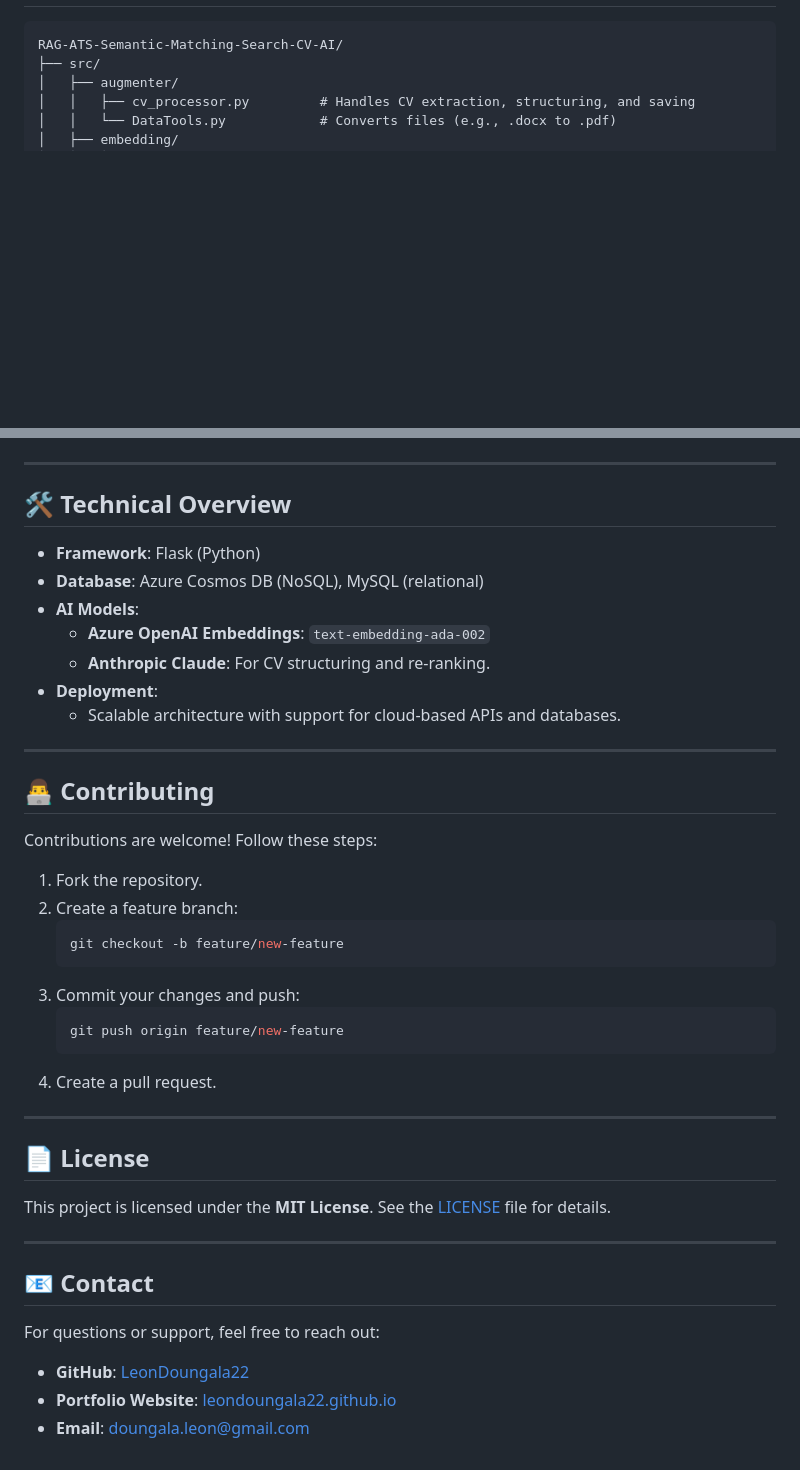
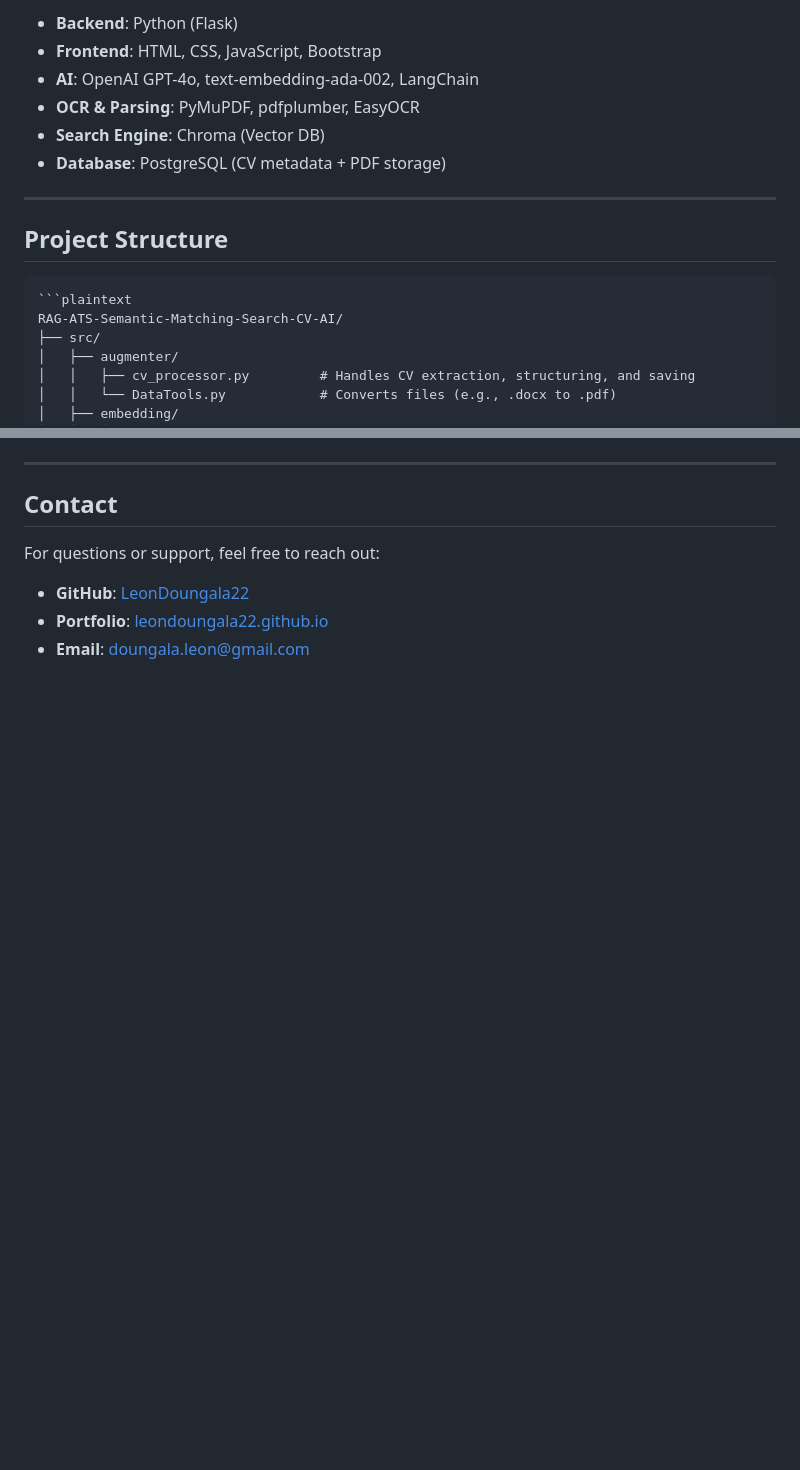
Before and after one commit to leondoungala22/RAG-ATS-Semantic-matching-search-cv-ai-v1.0.0, a Markdown page: README.md, 2 parts joined by grey strips. Rendered like a GitHub page; blank space fills up the shorter version.

````diff
--- a/README.md
+++ b/README.md
@@ -17,4 +26,16 @@
 
+- **Backend**: Python (Flask)
+- **Frontend**: HTML, CSS, JavaScript, Bootstrap
+- **AI**: OpenAI GPT-4o, text-embedding-ada-002, LangChain
+- **OCR & Parsing**: PyMuPDF, pdfplumber, EasyOCR
+- **Search Engine**: Chroma (Vector DB)
+- **Database**: PostgreSQL (CV metadata + PDF storage)
+
+---
+
+## Project Structure
+
+```
 ```plaintext
 RAG-ATS-Semantic-Matching-Search-CV-AI/
 ├── src/
@@ -115,43 +124,10 @@ RAG-ATS-Semantic-Matching-Search-CV-AI/
 
 ---
 
-## 🛠 **Technical Overview**
-
-- **Framework**: Flask (Python)
-- **Database**: Azure Cosmos DB (NoSQL), MySQL (relational)
-- **AI Models**:
-  - **Azure OpenAI Embeddings**: `text-embedding-ada-002`
-  - **Anthropic Claude**: For CV structuring and re-ranking.
-- **Deployment**:
-  - Scalable architecture with support for cloud-based APIs and databases.
-
----
-
-## 👨‍💻 **Contributing**
-
-Contributions are welcome! Follow these steps:
-1. Fork the repository.
-2. Create a feature branch:
-   ```bash
-   git checkout -b feature/new-feature
-   ```
-3. Commit your changes and push:
-   ```bash
-   git push origin feature/new-feature
-   ```
-4. Create a pull request.
-
----
-
-## 📄 **License**
-
-This project is licensed under the **MIT License**. See the [LICENSE](LICENSE) file for details.
-
----
-
-## 📧 **Contact**
+## Contact
 
 For questions or support, feel free to reach out:
+
 - **GitHub**: [LeonDoungala22](https://github.com/LeonDoungala22)
-- **Portfolio Website**: [leondoungala22.github.io](https://leondoungala22.github.io/doungala.leon.github.io/)
-- **Email**: [doungala.leon@gmail.com](mailto:doungala.leon@gmail.com)
+- **Portfolio**: [leondoungala22.github.io](https://leondoungala22.github.io)
+- **Email**: doungala.leon@gmail.com
````
Also changed, not shown: other parts of README.md (+65 -68 lines), Document/imag1.png (added), Document/img2.png (added), 8 other files.
